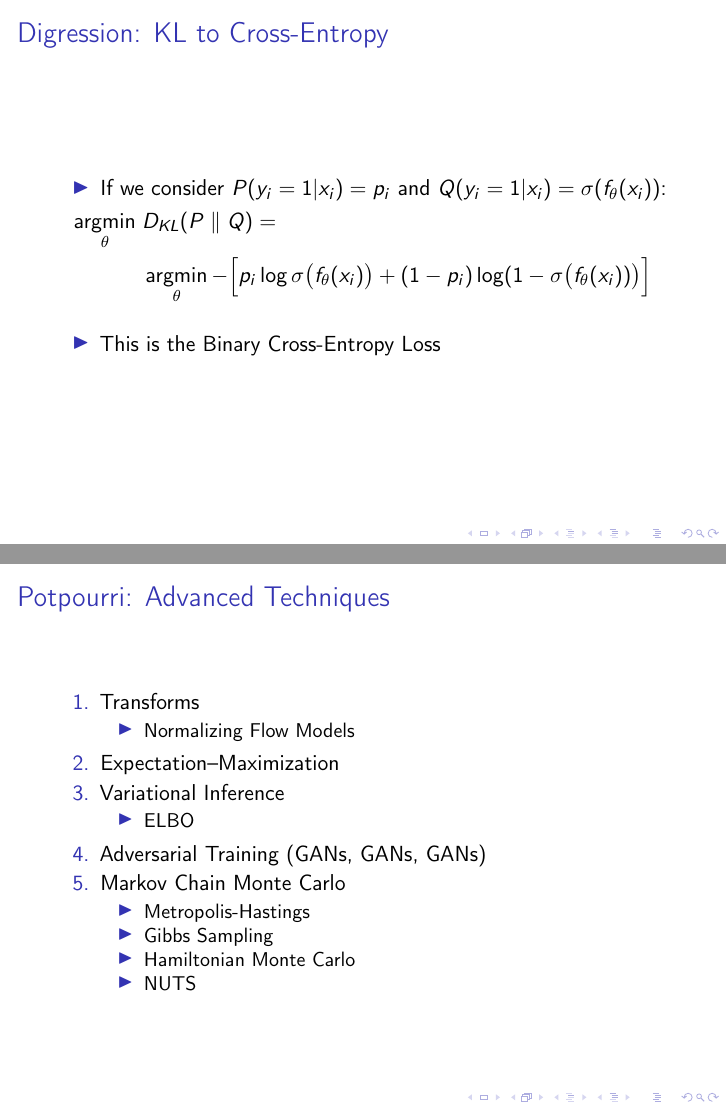
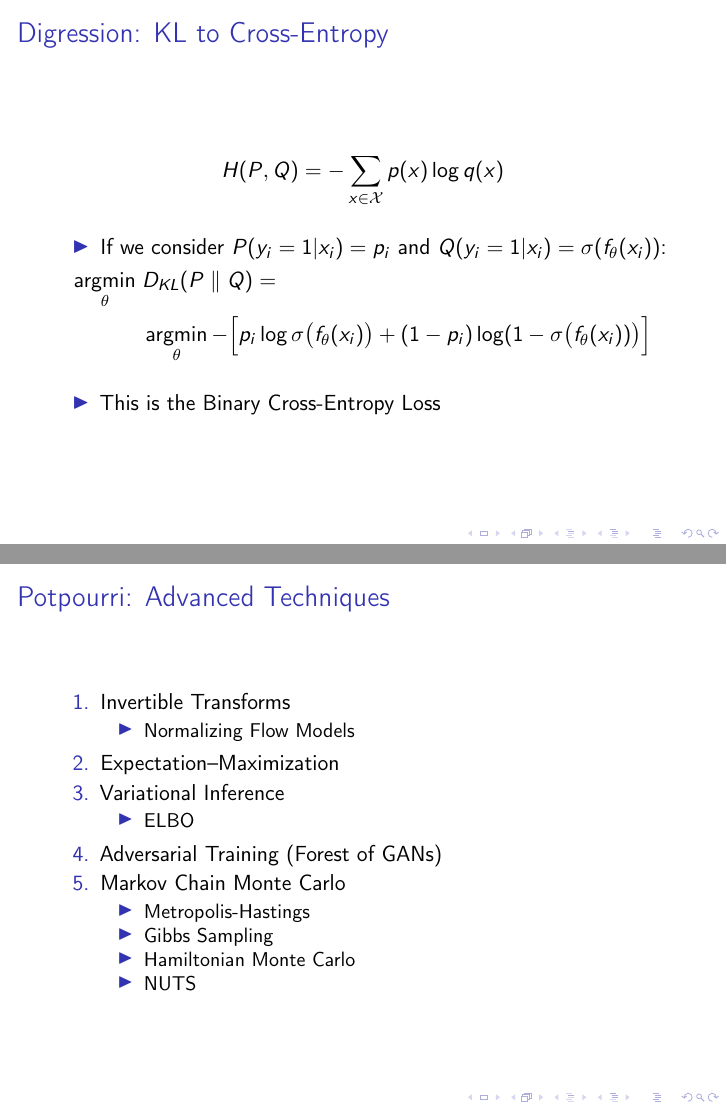
Before and after one commit to nextBillyonair/DPM, LaTeX slides (Presentations/divergences/presentation.tex): pages 21 and 57 of 57, joined at a grey line. Compiled offline with pdfLaTeX.

Commit message:
Add CE to BCE slide

```diff
--- a/Presentations/divergences/presentation.tex
+++ b/Presentations/divergences/presentation.tex
@@ -194,6 +194,9 @@ an objective function $\mathcal{L}$
 
 \begin{frame}
   \frametitle{Digression: KL to Cross-Entropy}
+  \begin{equation*}
+    H(P, Q) = - \sum_{x \in \mathcal {X}} p(x) \log q(x)
+  \end{equation*}
   \begin{itemize}
     \item If we consider $P(y_i = 1 | x_i) = p_i$ and $Q(y_i = 1 | x_i) = \sigma(f_\theta (x_i))$:
   \end{itemize}
@@ -769,7 +772,7 @@ an objective function $\mathcal{L}$
 \begin{frame}
   \frametitle{Potpourri: Advanced Techniques}
   \begin{enumerate}
-    \item Transforms
+    \item Invertible Transforms
       \begin{itemize}
         \item Normalizing Flow Models
       \end{itemize}
@@ -778,7 +781,7 @@ an objective function $\mathcal{L}$
       \begin{itemize}
         \item ELBO
       \end{itemize}
-    \item Adversarial Training (GANs, GANs, GANs)
+    \item Adversarial Training (Forest of GANs)
     \item Markov Chain Monte Carlo
     \begin{itemize}
       \item Metropolis-Hastings
```
Also changed, not shown: 1 other file.
